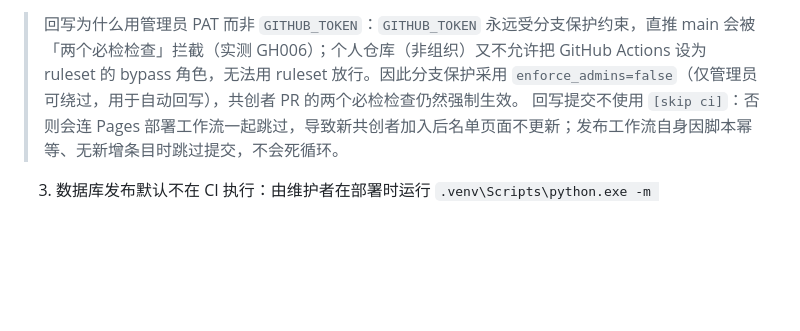
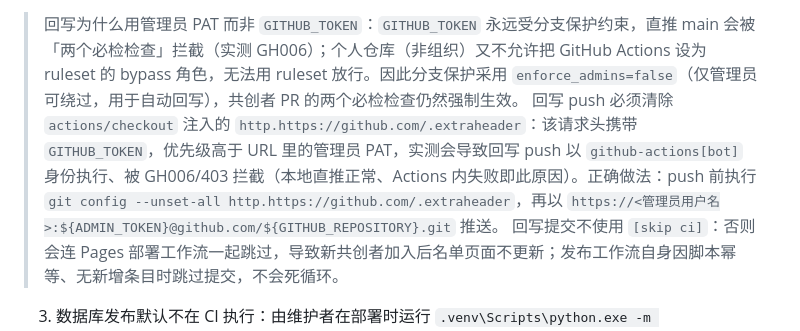
Before and after one commit to dragan2023/Worldmark, a Markdown page: docs/共创式条目贡献工作流/04_合并导入、共创者名单与发布流水线.md, the part around the change. Rendered like a GitHub page; blank space fills up the shorter version.

```diff
--- a/docs/共创式条目贡献工作流/04_合并导入、共创者名单与发布流水线.md
+++ b/docs/共创式条目贡献工作流/04_合并导入、共创者名单与发布流水线.md
@@ -52,6 +52,7 @@
 2. 步骤：checkout → `actions/setup-python`（3.13）→ `pip install -r requirements.txt` → 用 GitHub API 反查本次推送提交关联的 PR 取作者 `user.login`（手动触发时用 `workflow_dispatch` 输入）→ 运行导入脚本 `--contributor <username>` → 更新 `contributors.json` → 若 `data/seed/`、`contributors.json` 或 `archive/` 有变更，用仓库 Secret `WORLDMARK_ADMIN_TOKEN`（管理员 PAT，配合 `enforce_admins=false` 直推 main）提交回 `main`，仅提交这些路径。
 
 > 回写为什么用管理员 PAT 而非 `GITHUB_TOKEN`：`GITHUB_TOKEN` 永远受分支保护约束，直推 main 会被「两个必检检查」拦截（实测 GH006）；个人仓库（非组织）又不允许把 GitHub Actions 设为 ruleset 的 bypass 角色，无法用 ruleset 放行。因此分支保护采用 `enforce_admins=false`（仅管理员可绕过，用于自动回写），共创者 PR 的两个必检检查仍然强制生效。
+> 回写 push 必须清除 `actions/checkout` 注入的 `http.https://github.com/.extraheader`：该请求头携带 `GITHUB_TOKEN`，优先级高于 URL 里的管理员 PAT，实测会导致回写 push 以 `github-actions[bot]` 身份执行、被 GH006/403 拦截（本地直推正常、Actions 内失败即此原因）。正确做法：push 前执行 `git config --unset-all http.https://github.com/.extraheader`，再以 `https://<管理员用户名>:${ADMIN_TOKEN}@github.com/${GITHUB_REPOSITORY}.git` 推送。
 > 回写提交不使用 `[skip ci]`：否则会连 Pages 部署工作流一起跳过，导致新共创者加入后名单页面不更新；发布工作流自身因脚本幂等、无新增条目时跳过提交，不会死循环。
 3. 数据库发布默认不在 CI 执行：由维护者在部署时运行 `.venv\Scripts\python.exe -m app.scripts.seed_initial_landmarks`（或显式设置 `DEPLOY_DB=1` 时执行），保持「CI 备数据、维护者发布」的稳妥边界。
 
```
Also changed, not shown: docs/共创式条目贡献工作流/05_最终验证与运营准备.md (+1 -0 lines).
